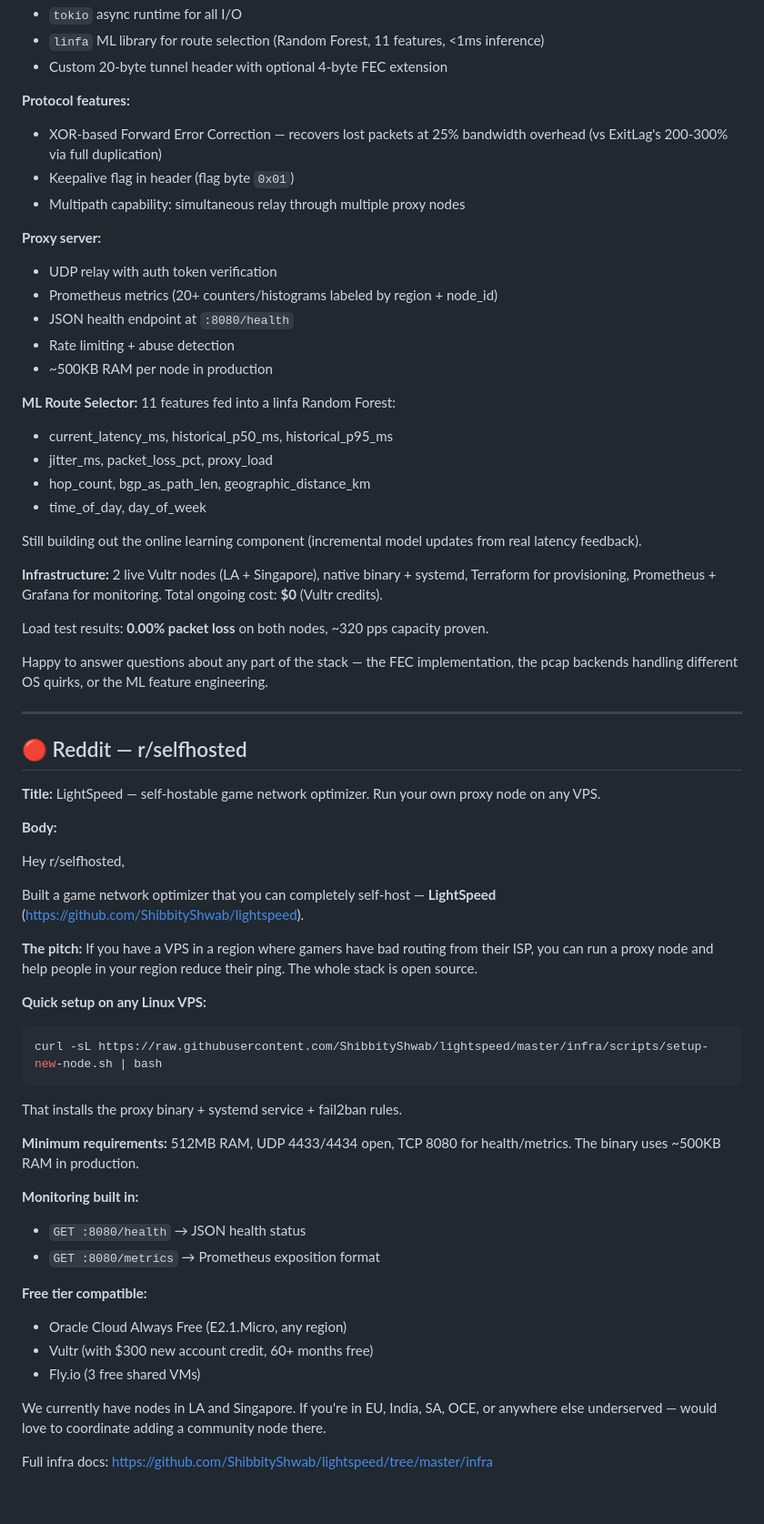
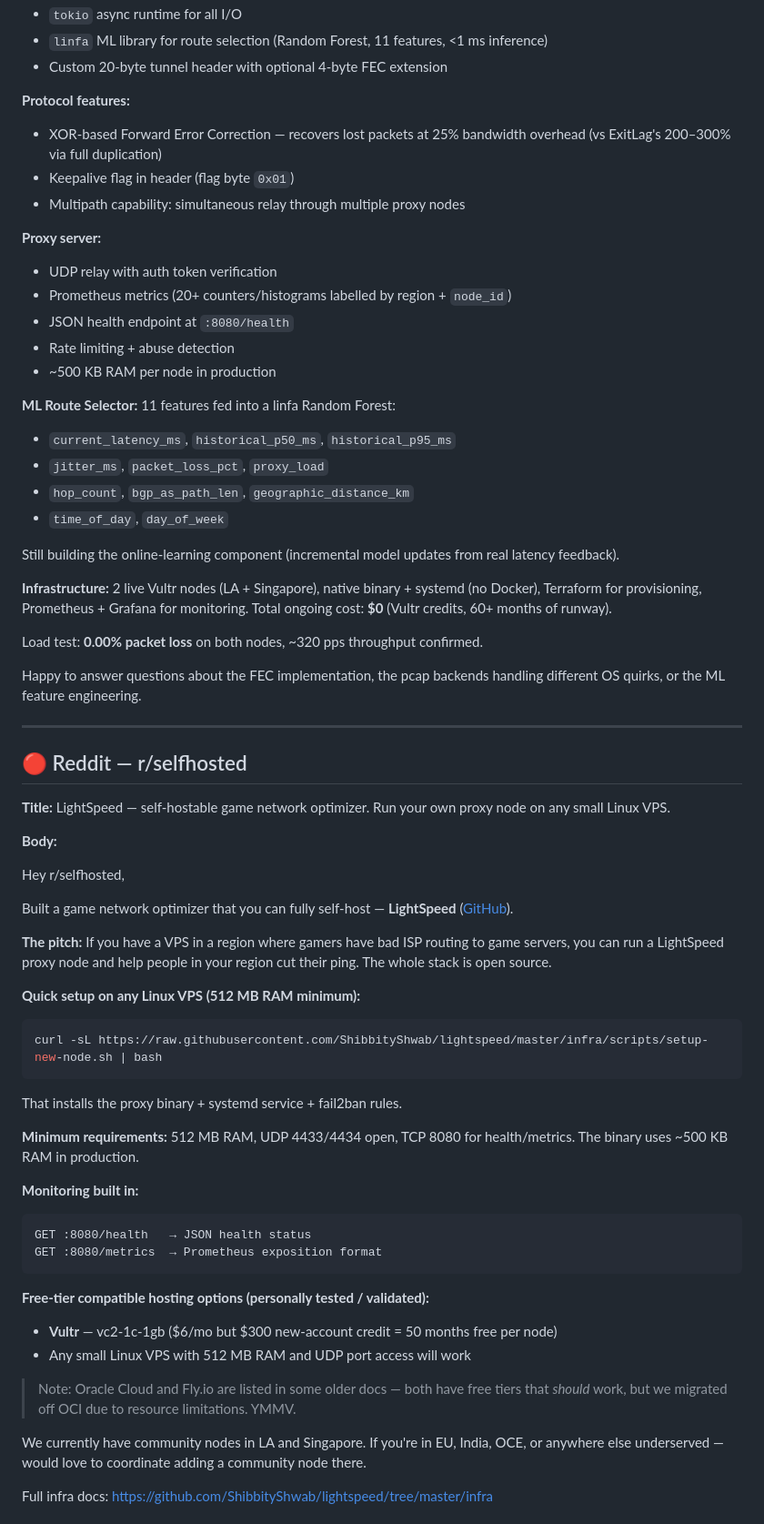
Before and after one commit to ShibbityShwab/lightspeed, a Markdown page: docs/launch-posts-wf006.md, the part around one of its changes. Shown at 91% size. Rendered like a GitHub page; blank space fills up the shorter version.

````diff
--- a/docs/launch-posts-wf006.md
+++ b/docs/launch-posts-wf006.md
@@ -67,67 +150,70 @@ Game (UDP) → Client (pcap capture) → LightSpeed Tunnel → Proxy Node → Ga
 - `tokio` async runtime for all I/O
-- `linfa` ML library for route selection (Random Forest, 11 features, <1ms inference)
+- `linfa` ML library for route selection (Random Forest, 11 features, <1 ms inference)
 - Custom 20-byte tunnel header with optional 4-byte FEC extension
 
 **Protocol features:**
-- XOR-based Forward Error Correction — recovers lost packets at 25% bandwidth overhead (vs ExitLag's 200-300% via full duplication)
+- XOR-based Forward Error Correction — recovers lost packets at 25% bandwidth overhead (vs ExitLag's 200–300% via full duplication)
 - Keepalive flag in header (flag byte `0x01`)
 - Multipath capability: simultaneous relay through multiple proxy nodes
 
 **Proxy server:**
 - UDP relay with auth token verification
-- Prometheus metrics (20+ counters/histograms labeled by region + node_id)
+- Prometheus metrics (20+ counters/histograms labelled by region + `node_id`)
 - JSON health endpoint at `:8080/health`
 - Rate limiting + abuse detection
-- ~500KB RAM per node in production
+- ~500 KB RAM per node in production
 
 **ML Route Selector:**
 11 features fed into a linfa Random Forest:
-- current_latency_ms, historical_p50_ms, historical_p95_ms
-- jitter_ms, packet_loss_pct, proxy_load
-- hop_count, bgp_as_path_len, geographic_distance_km
-- time_of_day, day_of_week
+- `current_latency_ms`, `historical_p50_ms`, `historical_p95_ms`
+- `jitter_ms`, `packet_loss_pct`, `proxy_load`
+- `hop_count`, `bgp_as_path_len`, `geographic_distance_km`
+- `time_of_day`, `day_of_week`
 
-Still building out the online learning component (incremental model updates from real latency feedback).
+Still building the online-learning component (incremental model updates from real latency feedback).
 
 **Infrastructure:**
-2 live Vultr nodes (LA + Singapore), native binary + systemd, Terraform for provisioning, Prometheus + Grafana for monitoring. Total ongoing cost: **$0** (Vultr credits).
+2 live Vultr nodes (LA + Singapore), native binary + systemd (no Docker), Terraform for provisioning, Prometheus + Grafana for monitoring. Total ongoing cost: **$0** (Vultr credits, 60+ months of runway).
 
-Load test results: **0.00% packet loss** on both nodes, ~320 pps capacity proven.
+Load test: **0.00% packet loss** on both nodes, ~320 pps throughput confirmed.
 
-Happy to answer questions about any part of the stack — the FEC implementation, the pcap backends handling different OS quirks, or the ML feature engineering.
+Happy to answer questions about the FEC implementation, the pcap backends handling different OS quirks, or the ML feature engineering.
 
 ---
 
 ## 🔴 Reddit — r/selfhosted
 
-**Title:** LightSpeed — self-hostable game network optimizer. Run your own proxy node on any VPS.
+**Title:** LightSpeed — self-hostable game network optimizer. Run your own proxy node on any small Linux VPS.
 
 **Body:**
 
 Hey r/selfhosted,
 
-Built a game network optimizer that you can completely self-host — **LightSpeed** (https://github.com/ShibbityShwab/lightspeed).
+Built a game network optimizer that you can fully self-host — **LightSpeed** ([GitHub](https://github.com/ShibbityShwab/lightspeed)).
 
-**The pitch:** If you have a VPS in a region where gamers have bad routing from their ISP, you can run a proxy node and help people in your region reduce their ping. The whole stack is open source.
+**The pitch:** If you have a VPS in a region where gamers have bad ISP routing to game servers, you can run a LightSpeed proxy node and help people in your region cut their ping. The whole stack is open source.
 
-**Quick setup on any Linux VPS:**
+**Quick setup on any Linux VPS (512 MB RAM minimum):**
 ```bash
 curl -sL https://raw.githubusercontent.com/ShibbityShwab/lightspeed/master/infra/scripts/setup-new-node.sh | bash
 ```
 
 That installs the proxy binary + systemd service + fail2ban rules.
 
-**Minimum requirements:** 512MB RAM, UDP 4433/4434 open, TCP 8080 for health/metrics. The binary uses ~500KB RAM in production.
+**Minimum requirements:** 512 MB RAM, UDP 4433/4434 open, TCP 8080 for health/metrics. The binary uses ~500 KB RAM in production.
 
 **Monitoring built in:**
-- `GET :8080/health` → JSON health status
-- `GET :8080/metrics` → Prometheus exposition format
+```
+GET :8080/health   → JSON health status
+GET :8080/metrics  → Prometheus exposition format
+```
 
-**Free tier compatible:**
-- Oracle Cloud Always Free (E2.1.Micro, any region)
-- Vultr (with $300 new account credit, 60+ months free)
-- Fly.io (3 free shared VMs)
+**Free-tier compatible hosting options (personally tested / validated):**
+- **Vultr** — vc2-1c-1gb ($6/mo but $300 new-account credit = 50 months free per node)
+- Any small Linux VPS with 512 MB RAM and UDP port access will work
 
-We currently have nodes in LA and Singapore. If you're in EU, India, SA, OCE, or anywhere else underserved — would love to coordinate adding a community node there.
+> Note: Oracle Cloud and Fly.io are listed in some older docs — both have free tiers that *should* work, but we migrated off OCI due to resource limitations. YMMV.
+
+We currently have community nodes in LA and Singapore. If you're in EU, India, OCE, or anywhere else underserved — would love to coordinate adding a community node there.
 
 Full infra docs: https://github.com/ShibbityShwab/lightspeed/tree/master/infra
````
Also changed, not shown: other parts of docs/launch-posts-wf006.md (+147 -35 lines), docs/discord-setup.md (added, +153 -0 lines), docs/feedback-triage.md (added, +183 -0 lines).
